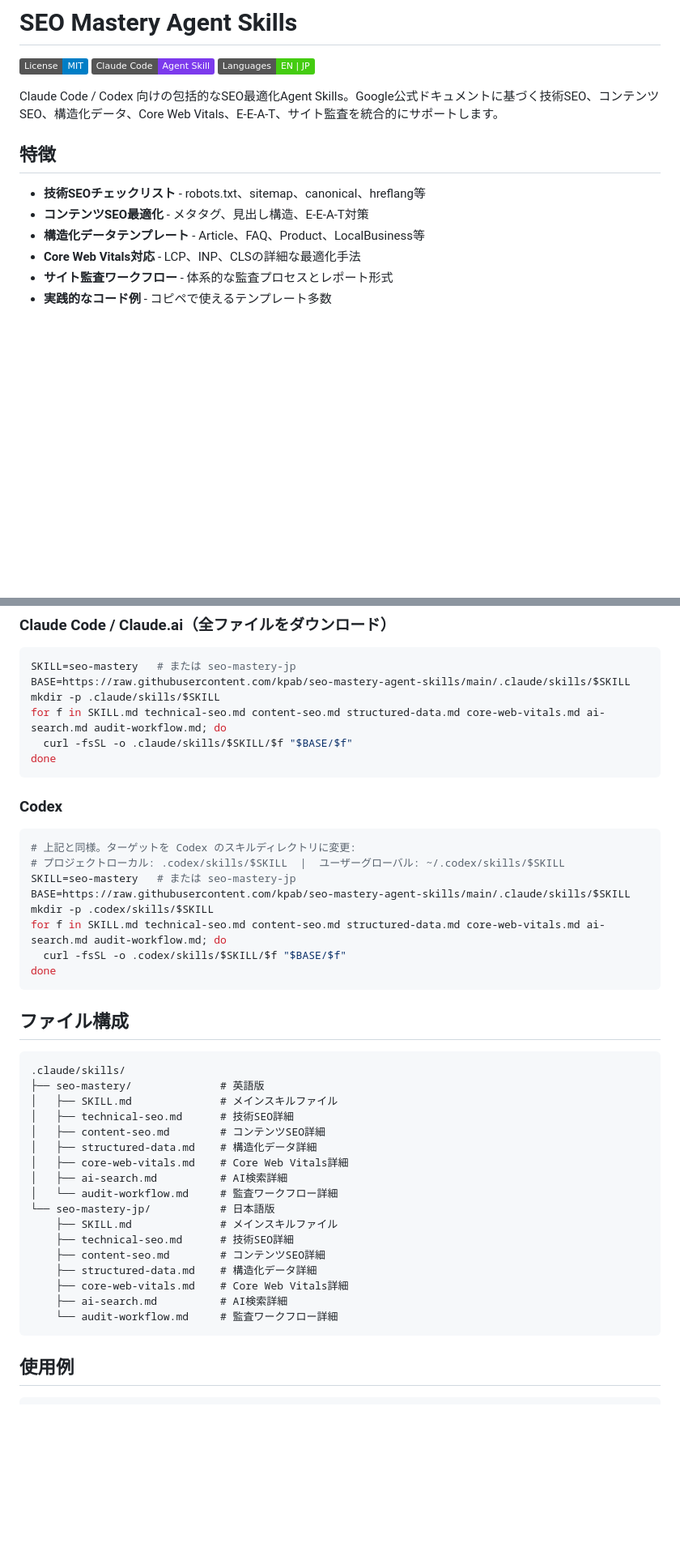
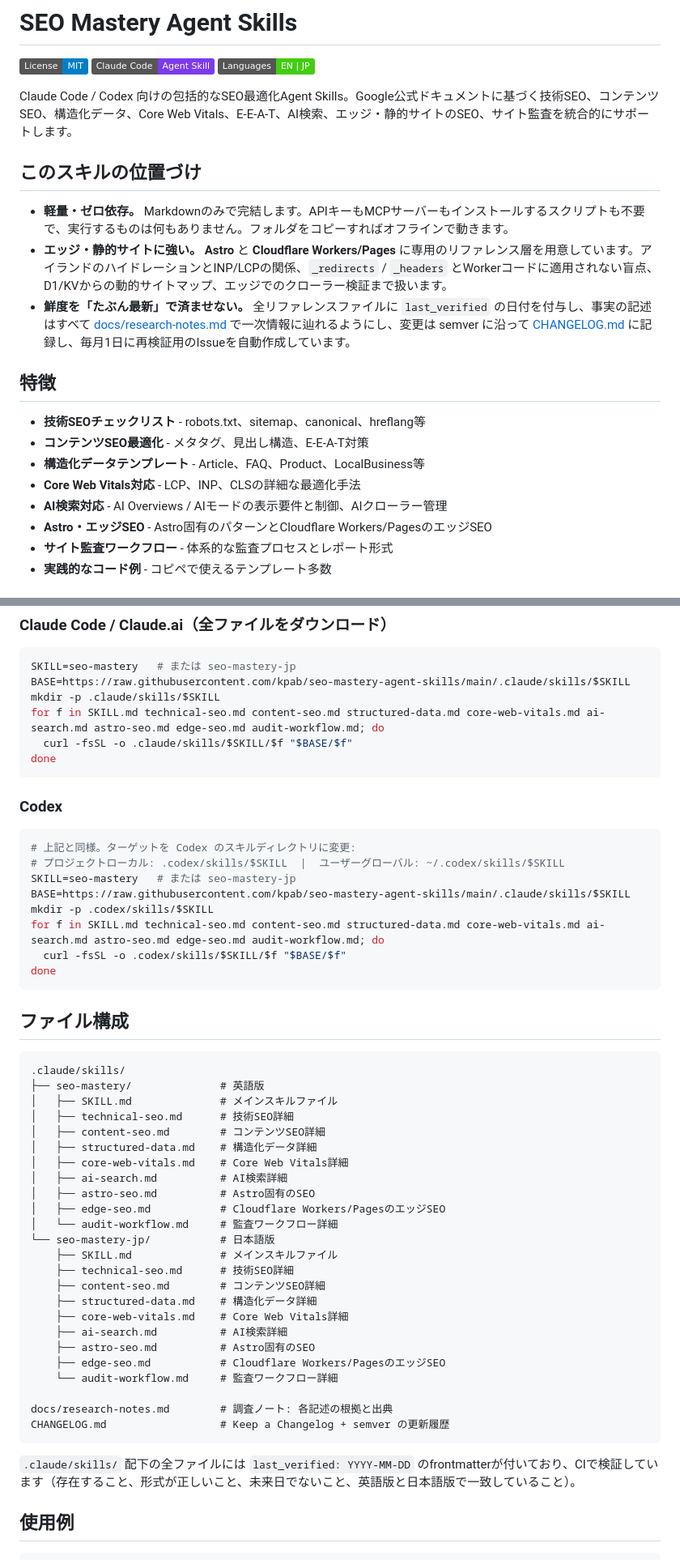
Before and after one commit to kpab/seo-mastery-agent-skills, a Markdown page: docs/README.ja.md, 2 parts joined by grey strips. Shown at 81% size. Rendered like a GitHub page; badges without logos; blank space fills up the shorter version.

````diff
--- a/docs/README.ja.md
+++ b/docs/README.ja.md
@@ -4,7 +4,13 @@
 [![Claude Code](https://img.shields.io/badge/Claude%20Code-Agent%20Skill-7C3AED)](https://docs.claude.com/en/docs/claude-code/overview)
 [![Languages: EN | JP](https://img.shields.io/badge/Languages-EN%20%7C%20JP-success)](../README.md)
 
-Claude Code / Codex 向けの包括的なSEO最適化Agent Skills。Google公式ドキュメントに基づく技術SEO、コンテンツSEO、構造化データ、Core Web Vitals、E-E-A-T、サイト監査を統合的にサポートします。
+Claude Code / Codex 向けの包括的なSEO最適化Agent Skills。Google公式ドキュメントに基づく技術SEO、コンテンツSEO、構造化データ、Core Web Vitals、E-E-A-T、AI検索、エッジ・静的サイトのSEO、サイト監査を統合的にサポートします。
+
+## このスキルの位置づけ
+
+- **軽量・ゼロ依存。** Markdownのみで完結します。APIキーもMCPサーバーもインストールするスクリプトも不要で、実行するものは何もありません。フォルダをコピーすればオフラインで動きます。
+- **エッジ・静的サイトに強い。** **Astro** と **Cloudflare Workers/Pages** に専用のリファレンス層を用意しています。アイランドのハイドレーションとINP/LCPの関係、`_redirects` / `_headers` とWorkerコードに適用されない盲点、D1/KVからの動的サイトマップ、エッジでのクローラー検証まで扱います。
+- **鮮度を「たぶん最新」で済ませない。** 全リファレンスファイルに `last_verified` の日付を付与し、事実の記述はすべて [docs/research-notes.md](research-notes.md) で一次情報に辿れるようにし、変更は semver に沿って [CHANGELOG.md](../CHANGELOG.md) に記録し、毎月1日に再検証用のIssueを自動作成しています。
 
 ## 特徴
 
@@ -12,6 +18,8 @@ Claude Code / Codex 向けの包括的なSEO最適化Agent Skills。Google公式
 - **コンテンツSEO最適化** - メタタグ、見出し構造、E-E-A-T対策
 - **構造化データテンプレート** - Article、FAQ、Product、LocalBusiness等
 - **Core Web Vitals対応** - LCP、INP、CLSの詳細な最適化手法
+- **AI検索対応** - AI Overviews / AIモードの表示要件と制御、AIクローラー管理
+- **Astro・エッジSEO** - Astro固有のパターンとCloudflare Workers/PagesのエッジSEO
 - **サイト監査ワークフロー** - 体系的な監査プロセスとレポート形式
 - **実践的なコード例** - コピペで使えるテンプレート多数
 
@@ -43,7 +51,7 @@ cp -r seo-mastery-agent-skills/.claude/skills/seo-mastery-jp  .claude/skills/
 SKILL=seo-mastery   # または seo-mastery-jp
 BASE=https://raw.githubusercontent.com/kpab/seo-mastery-agent-skills/main/.claude/skills/$SKILL
 mkdir -p .claude/skills/$SKILL
-for f in SKILL.md technical-seo.md content-seo.md structured-data.md core-web-vitals.md ai-search.md audit-workflow.md; do
+for f in SKILL.md technical-seo.md content-seo.md structured-data.md core-web-vitals.md ai-search.md astro-seo.md edge-seo.md audit-workflow.md; do
   curl -fsSL -o .claude/skills/$SKILL/$f "$BASE/$f"
 done
 ```
@@ -56,7 +64,7 @@ done
 SKILL=seo-mastery   # または seo-mastery-jp
 BASE=https://raw.githubusercontent.com/kpab/seo-mastery-agent-skills/main/.claude/skills/$SKILL
 mkdir -p .codex/skills/$SKILL
-for f in SKILL.md technical-seo.md content-seo.md structured-data.md core-web-vitals.md ai-search.md audit-workflow.md; do
+for f in SKILL.md technical-seo.md content-seo.md structured-data.md core-web-vitals.md ai-search.md astro-seo.md edge-seo.md audit-workflow.md; do
   curl -fsSL -o .codex/skills/$SKILL/$f "$BASE/$f"
 done
 ```
@@ -72,6 +80,8 @@ done
 │   ├── structured-data.md    # 構造化データ詳細
 │   ├── core-web-vitals.md    # Core Web Vitals詳細
 │   ├── ai-search.md          # AI検索詳細
+│   ├── astro-seo.md          # Astro固有のSEO
+│   ├── edge-seo.md           # Cloudflare Workers/PagesのエッジSEO
 │   └── audit-workflow.md     # 監査ワークフロー詳細
 └── seo-mastery-jp/           # 日本語版
     ├── SKILL.md              # メインスキルファイル
@@ -80,8 +90,15 @@ done
     ├── structured-data.md    # 構造化データ詳細
     ├── core-web-vitals.md    # Core Web Vitals詳細
     ├── ai-search.md          # AI検索詳細
+    ├── astro-seo.md          # Astro固有のSEO
+    ├── edge-seo.md           # Cloudflare Workers/PagesのエッジSEO
     └── audit-workflow.md     # 監査ワークフロー詳細
+
+docs/research-notes.md        # 調査ノート: 各記述の根拠と出典
+CHANGELOG.md                  # Keep a Changelog + semver の更新履歴
 ```
+
+`.claude/skills/` 配下の全ファイルには `last_verified: YYYY-MM-DD` のfrontmatterが付いており、CIで検証しています（存在すること、形式が正しいこと、未来日でないこと、英語版と日本語版で一致していること）。
 
 ## 使用例
 
````
Also changed, not shown: other parts of docs/README.ja.md (+6 -0 lines), README.md (+26 -3 lines).
